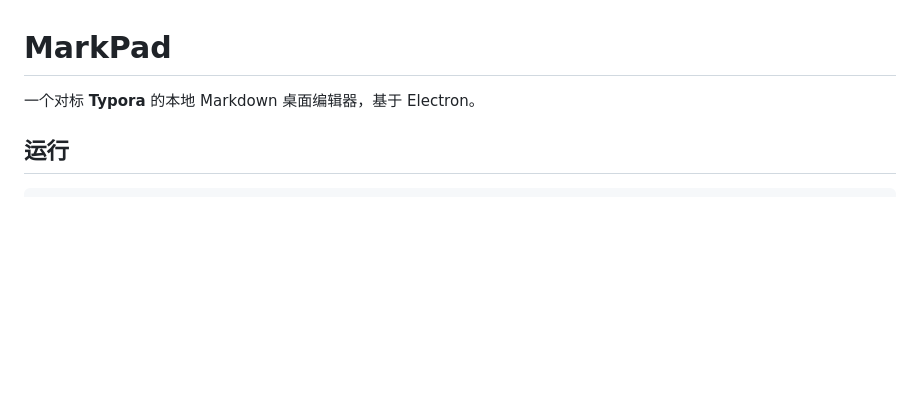
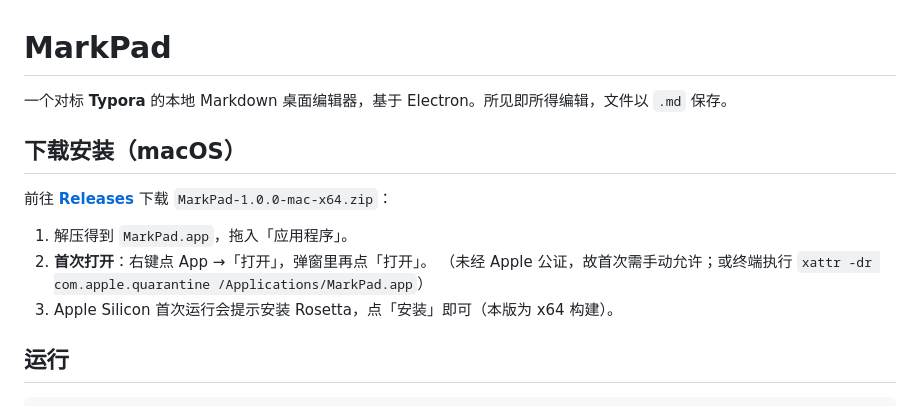
Before and after one commit to iiamchloechloe-pixel/MarkPad, a Markdown page: README.md, the part around the change. Rendered like a GitHub page; blank space fills up the shorter version.

Commit message:
docs: add download/install instructions for the macOS release

```diff
--- a/README.md
+++ b/README.md
@@ -1,6 +1,15 @@
 # MarkPad
 
-一个对标 **Typora** 的本地 Markdown 桌面编辑器，基于 Electron。
+一个对标 **Typora** 的本地 Markdown 桌面编辑器，基于 Electron。所见即所得编辑，文件以 `.md` 保存。
+
+## 下载安装（macOS）
+
+前往 [**Releases**](https://github.com/iiamchloechloe-pixel/MarkPad/releases/latest) 下载 `MarkPad-1.0.0-mac-x64.zip`：
+
+1. 解压得到 `MarkPad.app`，拖入「应用程序」。
+2. **首次打开**：右键点 App →「打开」，弹窗里再点「打开」。
+   （未经 Apple 公证，故首次需手动允许；或终端执行 `xattr -dr com.apple.quarantine /Applications/MarkPad.app`）
+3. Apple Silicon 首次运行会提示安装 Rosetta，点「安装」即可（本版为 x64 构建）。
 
 ## 运行
 
```
